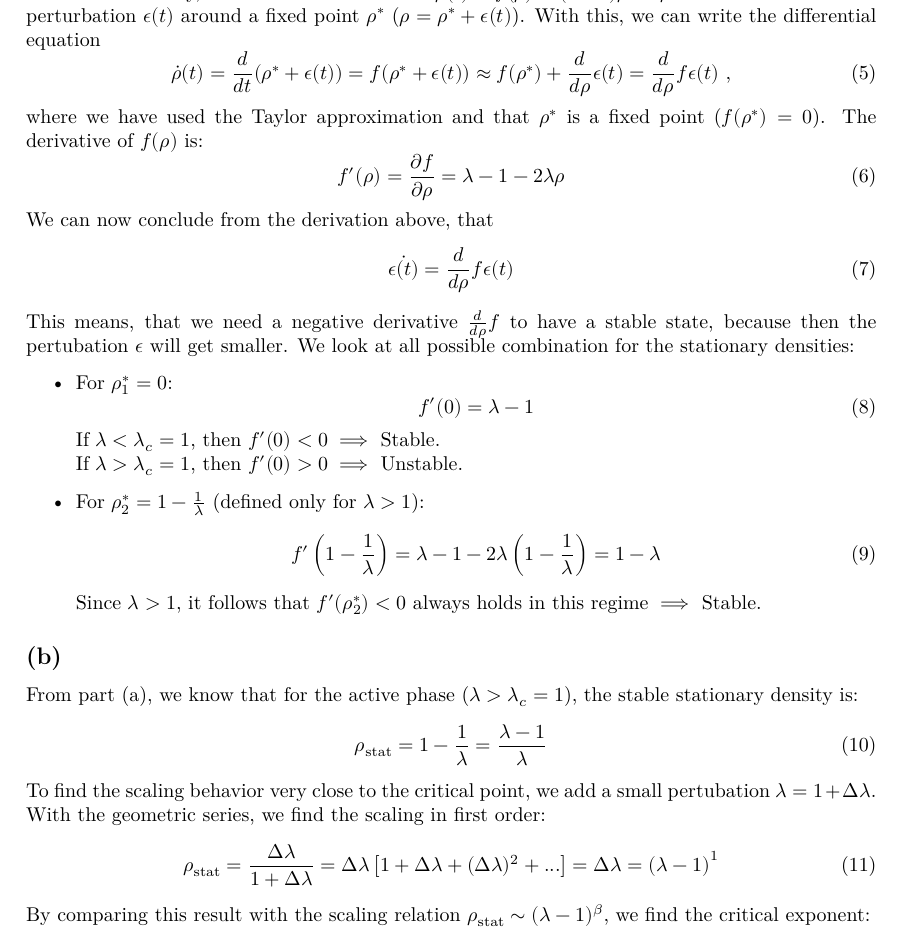
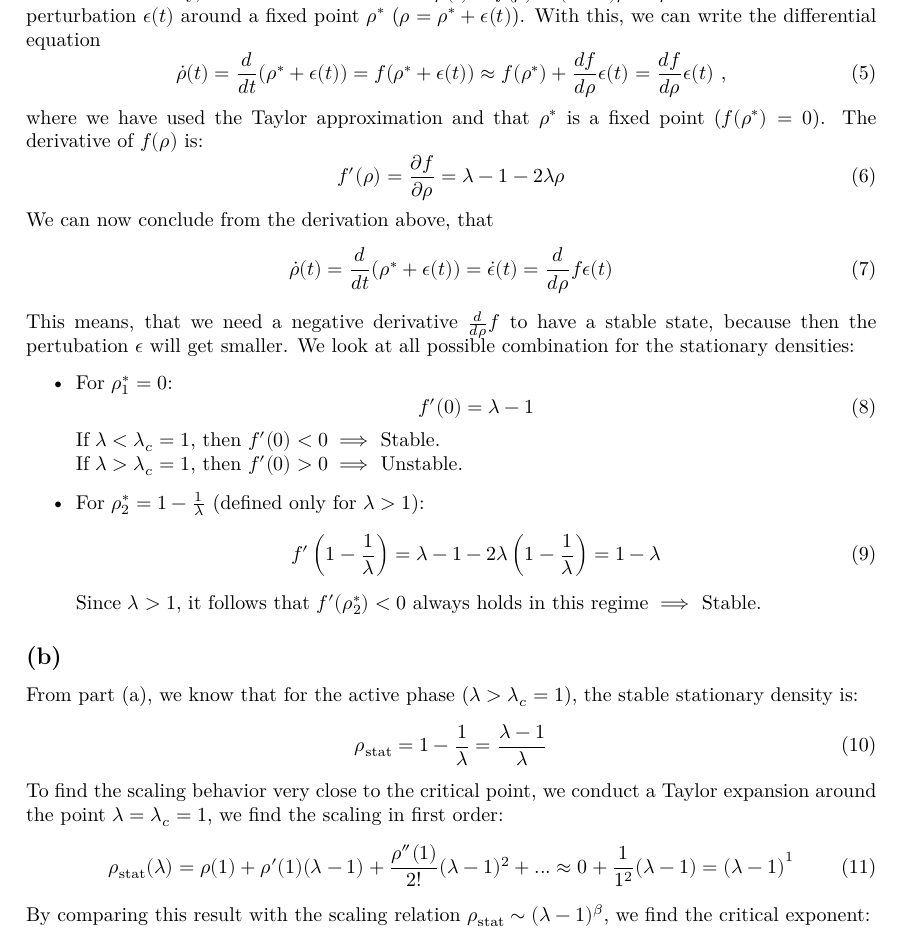
Before and after one commit to Leo000S/KomplexeSysteme, a LaTeX problem sheet (Uebung12/exercise12_schaller_lender.tex): part of page 4 of 5, cut so that both start at the same text. Compiled offline with XeLaTeX.

Commit message:
Update exercise12_schaller_lender.tex

```diff
--- a/Uebung12/exercise12_schaller_lender.tex
+++ b/Uebung12/exercise12_schaller_lender.tex
@@ -182,7 +182,7 @@ Since density must be non-negative ($\rho \ge 0$), the active solution $\rho_2^*
 
 To test the stability, we define the the function $\dot{\rho}(t) = f(\rho) = (\lambda - 1)\rho - \lambda\rho^2$. We introduce a small perturbation $\epsilon(t)$ around a fixed point $\rho^*$ ($\rho = \rho^* + \epsilon(t)$). With this, we can write the differential equation
 \begin{equation}
-    \dot{\rho}(t) = \frac{d}{dt} (\rho^* + \epsilon(t)) = f(\rho^* + \epsilon(t)) \approx f(\rho^*) + \frac{d}{d \rho} \epsilon(t) = \frac{d}{d \rho} f \epsilon(t) \text{ ,}
+    \dot{\rho}(t) = \frac{d}{dt} (\rho^* + \epsilon(t)) = f(\rho^* + \epsilon(t)) \approx f(\rho^*) + \frac{df}{d \rho} \epsilon(t) = \frac{df}{d \rho}  \epsilon(t) \text{ ,}
 \end{equation}
 where we have used the Taylor approximation and that $\rho^*$ is a fixed point ($f(\rho^*)=0$). The derivative of $f(\rho)$ is:
 \begin{equation}
@@ -190,7 +190,7 @@ where we have used the Taylor approximation and that $\rho^*$ is a fixed point (
 \end{equation}
 We can now conclude from the derivation above, that
 \begin{equation}
-    \dot{\epsilon(t)} = \frac{d}{d \rho} f \epsilon(t)
+    \dot{\rho}(t) = \frac{d}{dt} (\rho^* + \epsilon(t))=\dot{\epsilon}(t) = \frac{d}{d \rho} f \epsilon(t)
 \end{equation}
 This means, that we need a negative derivative $\frac{d}{d \rho} f$ to have a stable state, because then the pertubation $\epsilon$ will get smaller. We look at all possible combination for the stationary densities:
 \begin{itemize}
@@ -214,9 +214,9 @@ From part (a), we know that for the active phase ($\lambda > \lambda_c = 1$), th
     \rho_{\text{stat}} = 1 - \frac{1}{\lambda} = \frac{\lambda - 1}{\lambda}
 \end{equation}
 
-To find the scaling behavior very close to the critical point, we add a small pertubation $\lambda = 1 + \Delta \lambda$. With the geometric series, we find the scaling in first order:
+To find the scaling behavior very close to the critical point, we conduct a Taylor expansion around the point $\lambda=\lambda_c=1$, we find the scaling in first order:
 \begin{equation}
-    \rho_{\text{stat}} = \frac{\Delta \lambda}{1 + \Delta \lambda} = \Delta \lambda \left[ 1 + \Delta \lambda + (\Delta \lambda)^2 + ... \right] = \Delta \lambda = \left( \lambda - 1 \right)^1
+    \rho_{\text{stat}}(\lambda) = \rho(1)+\rho'(1)(\lambda-1) +\frac{\rho''(1)}{2!}(\lambda-1)^2+...\approx 0+ \frac{1}{1^2}(\lambda-1) = \left( \lambda - 1 \right)^1
 \end{equation}
 
 By comparing this result with the scaling relation $\rho_{\text{stat}} \sim (\lambda - 1)^\beta$, we find the critical exponent:
```
Also changed, not shown: Uebung12/exercise12_schaller_lender.tex (2 more changed lines).
